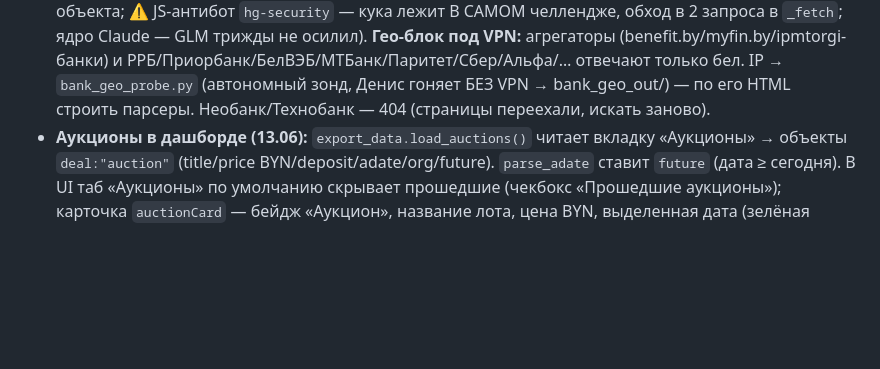
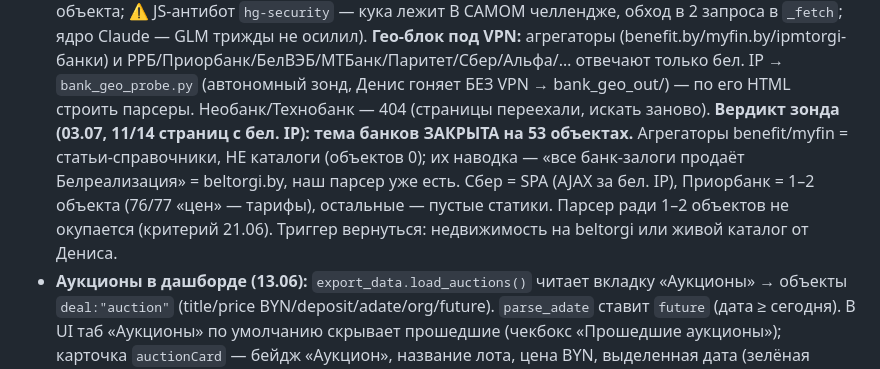
Before and after one commit to Bakuka17/parser-realt, a Markdown page: CLAUDE.md, the part around the change. Drawn GitHub-style; blank space fills up the shorter version.

Commit message:
Банки: вердикт гео-зонда — тема закрыта на 53 объектах (агрегаторы = статьи, хвосты не окупаются)
Co-Authored-By: Claude Fable 5 <noreply@anthropic.com>

```diff
--- a/CLAUDE.md
+++ b/CLAUDE.md
@@ -205,6 +205,12 @@ SPM-проект, открывается через `xed Package.swift`. min mac
   РРБ/Приорбанк/БелВЭБ/МТБанк/Паритет/Сбер/Альфа/… отвечают только бел. IP → `bank_geo_probe.py`
   (автономный зонд, Денис гоняет БЕЗ VPN → bank_geo_out/) — по его HTML строить парсеры.
   Необанк/Технобанк — 404 (страницы переехали, искать заново).
+  **Вердикт зонда (03.07, 11/14 страниц с бел. IP): тема банков ЗАКРЫТА на 53 объектах.**
+  Агрегаторы benefit/myfin = статьи-справочники, НЕ каталоги (объектов 0); их наводка —
+  «все банк-залоги продаёт Белреализация» = beltorgi.by, наш парсер уже есть. Сбер = SPA
+  (AJAX за бел. IP), Приорбанк = 1–2 объекта (76/77 «цен» — тарифы), остальные — пустые
+  статики. Парсер ради 1–2 объектов не окупается (критерий 21.06). Триггер вернуться:
+  недвижимость на beltorgi или живой каталог от Дениса.
 - **Аукционы в дашборде (13.06):** `export_data.load_auctions()` читает вкладку «Аукционы»
   → объекты `deal:"auction"` (title/price BYN/deposit/adate/org/future). `parse_adate` ставит
   `future` (дата ≥ сегодня). В UI таб «Аукционы» по умолчанию скрывает прошедшие
```
